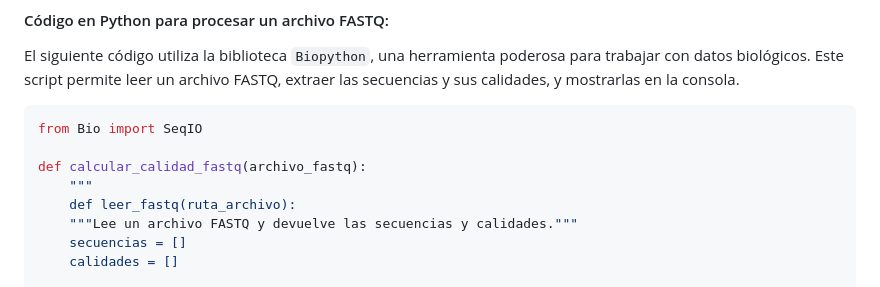
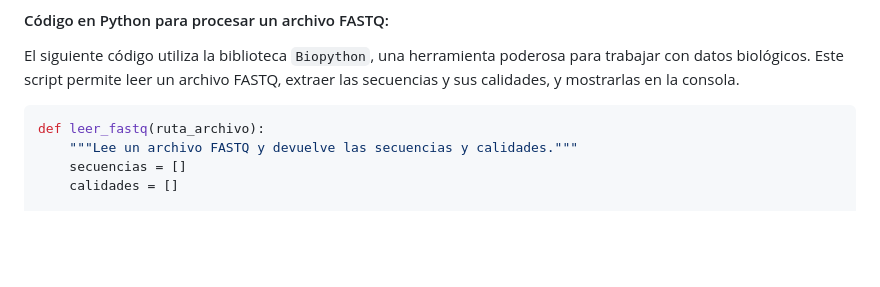
Before and after one commit to lolalos/bioinformatica, a Markdown page: tarea3/README.md, the part around the change. GitHub-like rendering; blank space fills up the shorter version.

Commit message:
dfds
dsfd

````diff
--- a/tarea3/README.md
+++ b/tarea3/README.md
@@ -61,11 +61,7 @@ En esta actividad, se busca trabajar con datos biológicos en formato FASTQ, que
 El siguiente código utiliza la biblioteca `Biopython`, una herramienta poderosa para trabajar con datos biológicos. Este script permite leer un archivo FASTQ, extraer las secuencias y sus calidades, y mostrarlas en la consola.
 
 ```python
-from Bio import SeqIO
-
-def calcular_calidad_fastq(archivo_fastq):
-    """
-    def leer_fastq(ruta_archivo):
+def leer_fastq(ruta_archivo):
     """Lee un archivo FASTQ y devuelve las secuencias y calidades."""
     secuencias = []
     calidades = []
````
